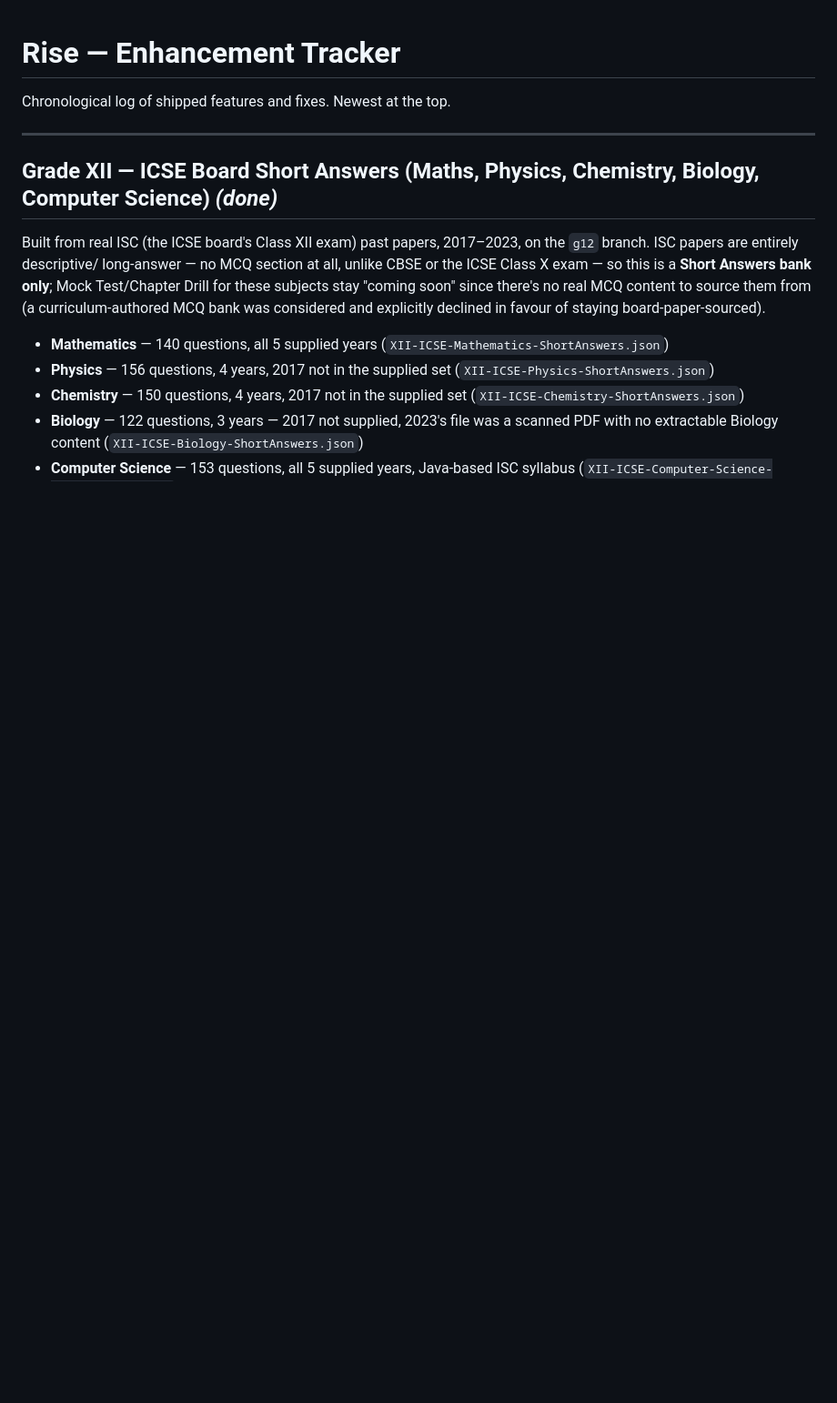
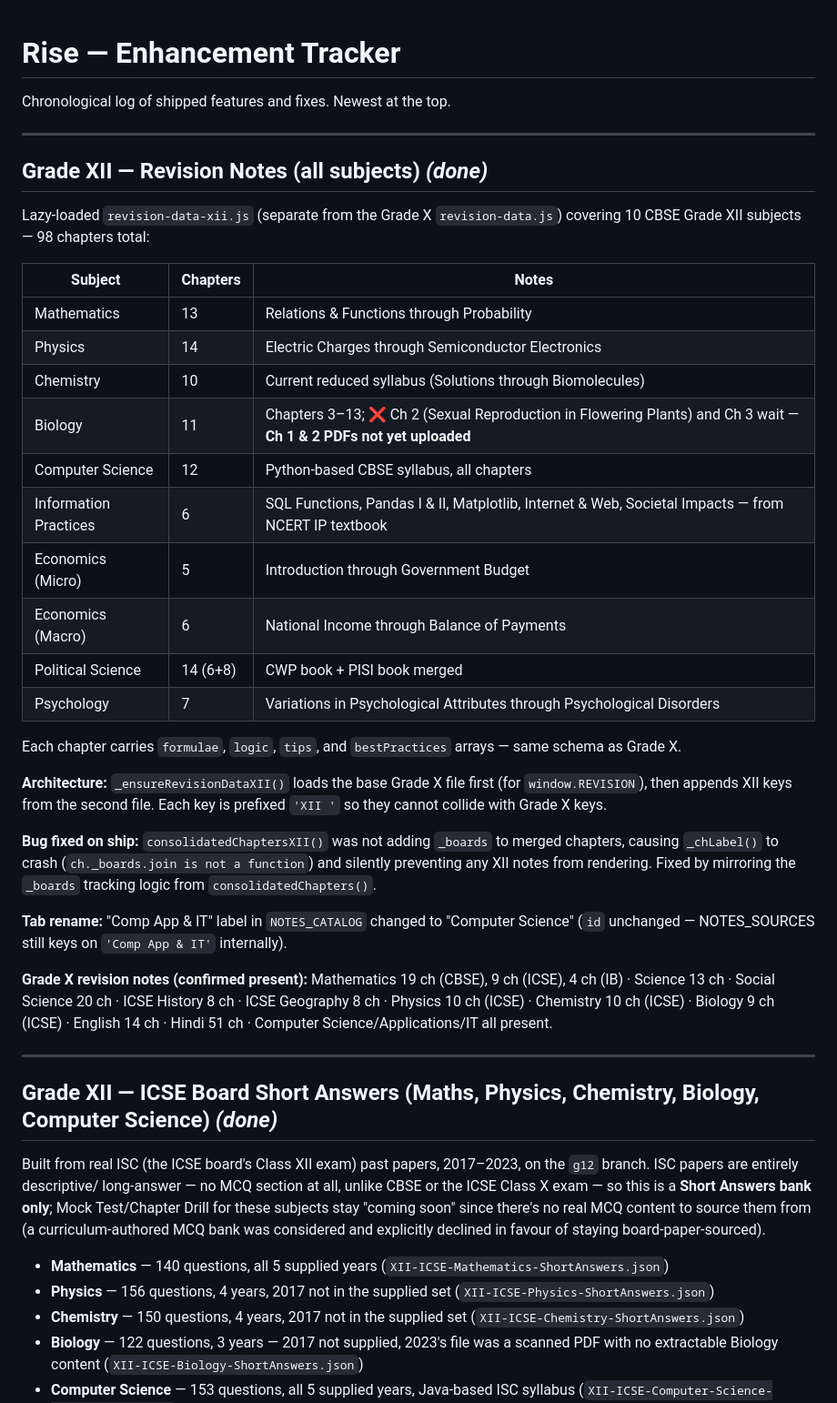
Before and after one commit to RaviBoorla/mygr10, a Markdown page: docs/tracker.md, the part around the change. Shown at 91% size. GitHub-like rendering; blank space fills up the shorter version.

```diff
--- a/docs/tracker.md
+++ b/docs/tracker.md
@@ -1,6 +1,35 @@
 # Rise — Enhancement Tracker
 
 Chronological log of shipped features and fixes. Newest at the top.
+
+---
+
+## Grade XII — Revision Notes (all subjects) *(done)*
+
+Lazy-loaded `revision-data-xii.js` (separate from the Grade X `revision-data.js`) covering 10 CBSE Grade XII subjects — 98 chapters total:
+
+| Subject | Chapters | Notes |
+|---|---|---|
+| Mathematics | 13 | Relations & Functions through Probability |
+| Physics | 14 | Electric Charges through Semiconductor Electronics |
+| Chemistry | 10 | Current reduced syllabus (Solutions through Biomolecules) |
+| Biology | 11 | Chapters 3–13; ❌ Ch 2 (Sexual Reproduction in Flowering Plants) and Ch 3 wait — **Ch 1 & 2 PDFs not yet uploaded** |
+| Computer Science | 12 | Python-based CBSE syllabus, all chapters |
+| Information Practices | 6 | SQL Functions, Pandas I & II, Matplotlib, Internet & Web, Societal Impacts — from NCERT IP textbook |
+| Economics (Micro) | 5 | Introduction through Government Budget |
+| Economics (Macro) | 6 | National Income through Balance of Payments |
+| Political Science | 14 (6+8) | CWP book + PISI book merged |
+| Psychology | 7 | Variations in Psychological Attributes through Psychological Disorders |
+
+Each chapter carries `formulae`, `logic`, `tips`, and `bestPractices` arrays — same schema as Grade X.
+
+**Architecture:** `_ensureRevisionDataXII()` loads the base Grade X file first (for `window.REVISION`), then appends XII keys from the second file. Each key is prefixed `'XII '` so they cannot collide with Grade X keys.
+
+**Bug fixed on ship:** `consolidatedChaptersXII()` was not adding `_boards` to merged chapters, causing `_chLabel()` to crash (`ch._boards.join is not a function`) and silently preventing any XII notes from rendering. Fixed by mirroring the `_boards` tracking logic from `consolidatedChapters()`.
+
+**Tab rename:** "Comp App & IT" label in `NOTES_CATALOG` changed to "Computer Science" (`id` unchanged — NOTES_SOURCES still keys on `'Comp App & IT'` internally).
+
+**Grade X revision notes (confirmed present):** Mathematics 19 ch (CBSE), 9 ch (ICSE), 4 ch (IB) · Science 13 ch · Social Science 20 ch · ICSE History 8 ch · ICSE Geography 8 ch · Physics 10 ch (ICSE) · Chemistry 10 ch (ICSE) · Biology 9 ch (ICSE) · English 14 ch · Hindi 51 ch · Computer Science/Applications/IT all present.
 
 ---
 
```
Also changed, not shown: docs/inventory.md (+32 -9 lines).
